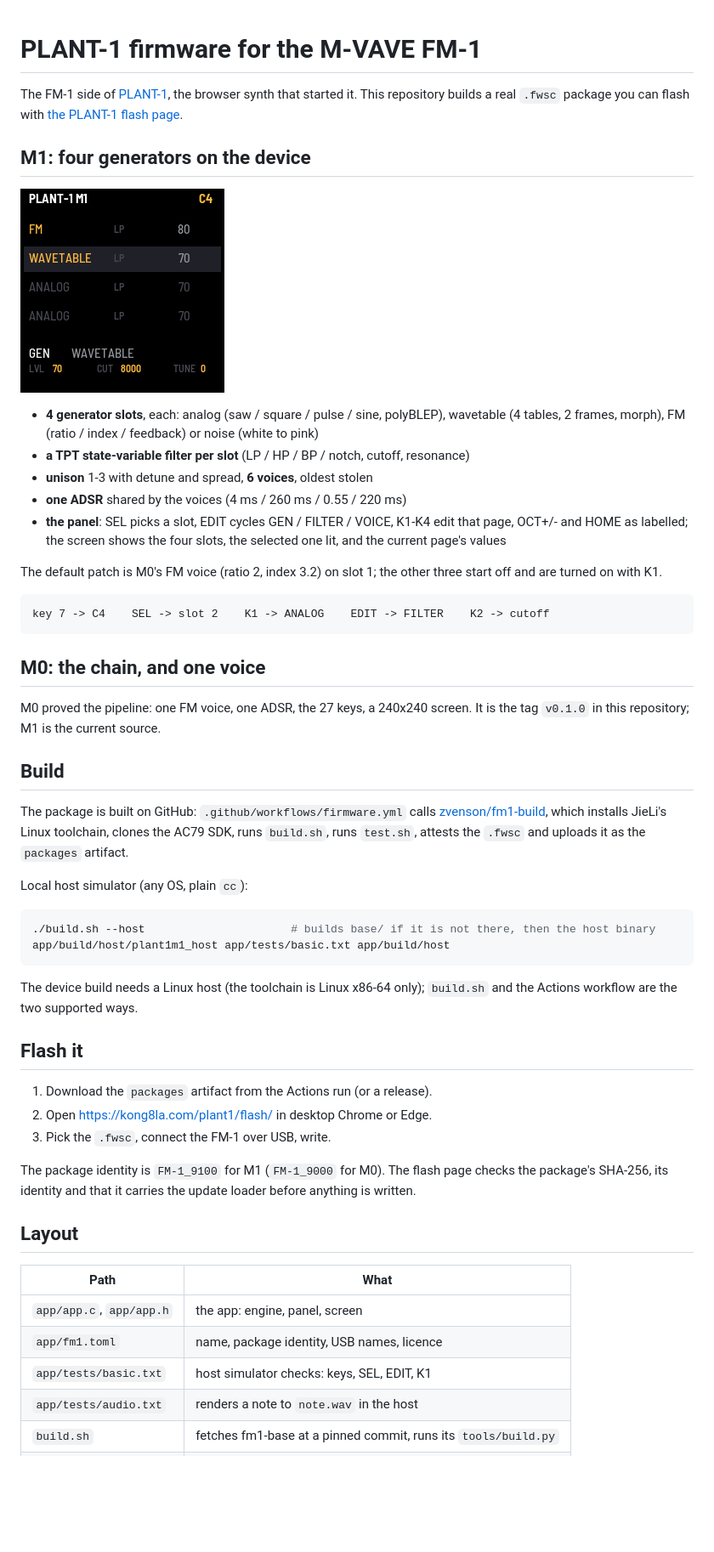
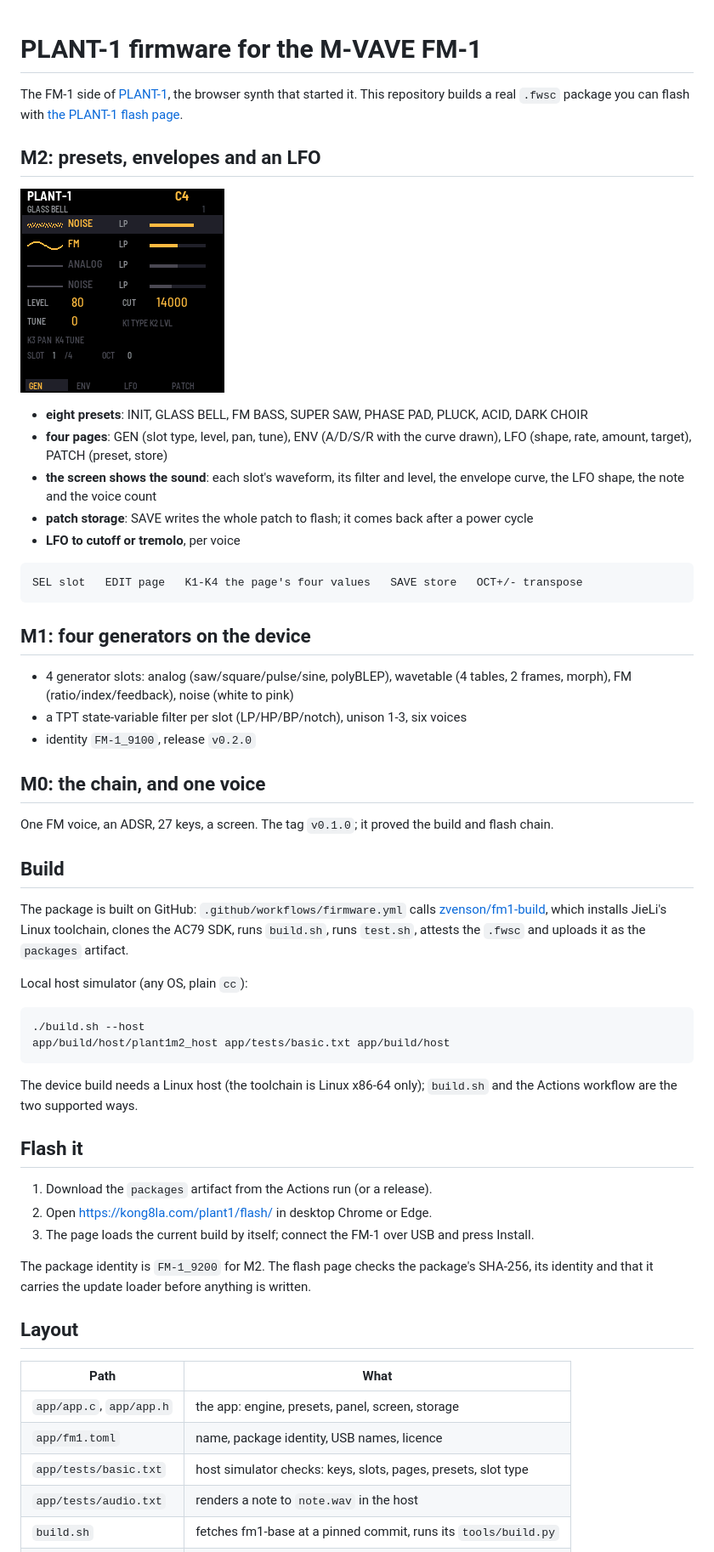
Before and after one commit to kong8la/plant1-fw, a Markdown page: README.md, the part around one of its changes. Shown at 85% size. GitHub-like rendering; pictures changed too: docs/m2.png (added); blank space fills up the shorter version.

````diff
--- a/README.md
+++ b/README.md
@@ -4,30 +4,32 @@ The FM-1 side of [PLANT-1](https://github.com/kong8la/plant1), the browser synth
 This repository builds a real `.fwsc` package you can flash with
 [the PLANT-1 flash page](https://kong8la.com/plant1/flash/).
 
+## M2: presets, envelopes and an LFO
+
+![M2 on the screen](docs/m2.png)
+
+- **eight presets**: INIT, GLASS BELL, FM BASS, SUPER SAW, PHASE PAD, PLUCK, ACID, DARK CHOIR
+- **four pages**: GEN (slot type, level, pan, tune), ENV (A/D/S/R with the curve drawn),
+  LFO (shape, rate, amount, target), PATCH (preset, store)
+- **the screen shows the sound**: each slot's waveform, its filter and level, the envelope curve,
+  the LFO shape, the note and the voice count
+- **patch storage**: SAVE writes the whole patch to flash; it comes back after a power cycle
+- **LFO to cutoff or tremolo**, per voice
+
+```
+SEL slot   EDIT page   K1-K4 the page's four values   SAVE store   OCT+/- transpose
+```
+
 ## M1: four generators on the device
 
-![M1 in the host simulator](docs/m1.png)
-
-- **4 generator slots**, each: analog (saw / square / pulse / sine, polyBLEP), wavetable
-  (4 tables, 2 frames, morph), FM (ratio / index / feedback) or noise (white to pink)
-- **a TPT state-variable filter per slot** (LP / HP / BP / notch, cutoff, resonance)
-- **unison** 1-3 with detune and spread, **6 voices**, oldest stolen
-- **one ADSR** shared by the voices (4 ms / 260 ms / 0.55 / 220 ms)
-- **the panel**: SEL picks a slot, EDIT cycles GEN / FILTER / VOICE, K1-K4 edit that page,
-  OCT+/- and HOME as labelled; the screen shows the four slots, the selected one lit,
-  and the current page's values
-
-The default patch is M0's FM voice (ratio 2, index 3.2) on slot 1; the other three start off and are
-turned on with K1.
-
-```
-key 7 -> C4    SEL -> slot 2    K1 -> ANALOG    EDIT -> FILTER    K2 -> cutoff
-```
+- 4 generator slots: analog (saw/square/pulse/sine, polyBLEP), wavetable (4 tables, 2 frames,
+  morph), FM (ratio/index/feedback), noise (white to pink)
+- a TPT state-variable filter per slot (LP/HP/BP/notch), unison 1-3, six voices
+- identity `FM-1_9100`, release `v0.2.0`
 
 ## M0: the chain, and one voice
 
-M0 proved the pipeline: one FM voice, one ADSR, the 27 keys, a 240x240 screen. It is the tag
-`v0.1.0` in this repository; M1 is the current source.
+One FM voice, an ADSR, 27 keys, a screen. The tag `v0.1.0`; it proved the build and flash chain.
 
 ## Build
 
@@ -39,8 +41,8 @@ clones the AC79 SDK, runs `build.sh`, runs `test.sh`, attests the `.fwsc` and up
 Local host simulator (any OS, plain `cc`):
 
 ```bash
-./build.sh --host                      # builds base/ if it is not there, then the host binary
-app/build/host/plant1m1_host app/tests/basic.txt app/build/host
+./build.sh --host
+app/build/host/plant1m2_host app/tests/basic.txt app/build/host
 ```
 
 The device build needs a Linux host (the toolchain is Linux x86-64 only); `build.sh` and the
@@ -50,18 +52,18 @@ Actions workflow are the two supported ways.
 
 1. Download the `packages` artifact from the Actions run (or a release).
 2. Open <https://kong8la.com/plant1/flash/> in desktop Chrome or Edge.
-3. Pick the `.fwsc`, connect the FM-1 over USB, write.
+3. The page loads the current build by itself; connect the FM-1 over USB and press Install.
 
-The package identity is `FM-1_9100` for M1 (`FM-1_9000` for M0). The flash page checks the
-package's SHA-256, its identity and that it carries the update loader before anything is written.
+The package identity is `FM-1_9200` for M2. The flash page checks the package's SHA-256, its
+identity and that it carries the update loader before anything is written.
 
 ## Layout
 
 | Path | What |
 | --- | --- |
-| `app/app.c`, `app/app.h` | the app: engine, panel, screen |
+| `app/app.c`, `app/app.h` | the app: engine, presets, panel, screen, storage |
 | `app/fm1.toml` | name, package identity, USB names, licence |
-| `app/tests/basic.txt` | host simulator checks: keys, SEL, EDIT, K1 |
+| `app/tests/basic.txt` | host simulator checks: keys, slots, pages, presets, slot type |
 | `app/tests/audio.txt` | renders a note to `note.wav` in the host |
 | `build.sh` | fetches fm1-base at a pinned commit, runs its `tools/build.py` |
 | `test.sh` | the host simulator checks, run by CI |
````
Also changed, not shown: other parts of README.md (+3 -6 lines), 5 other files.
